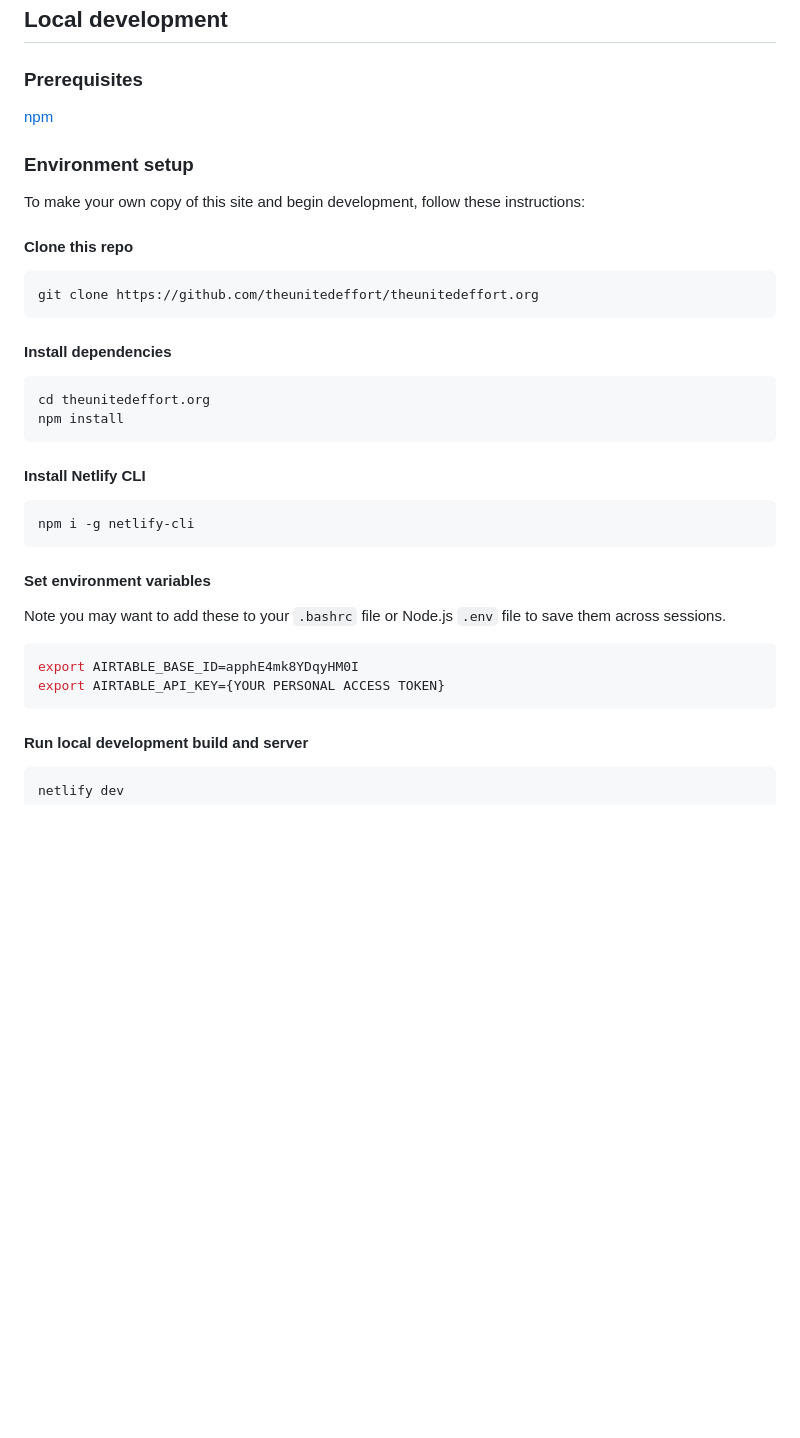
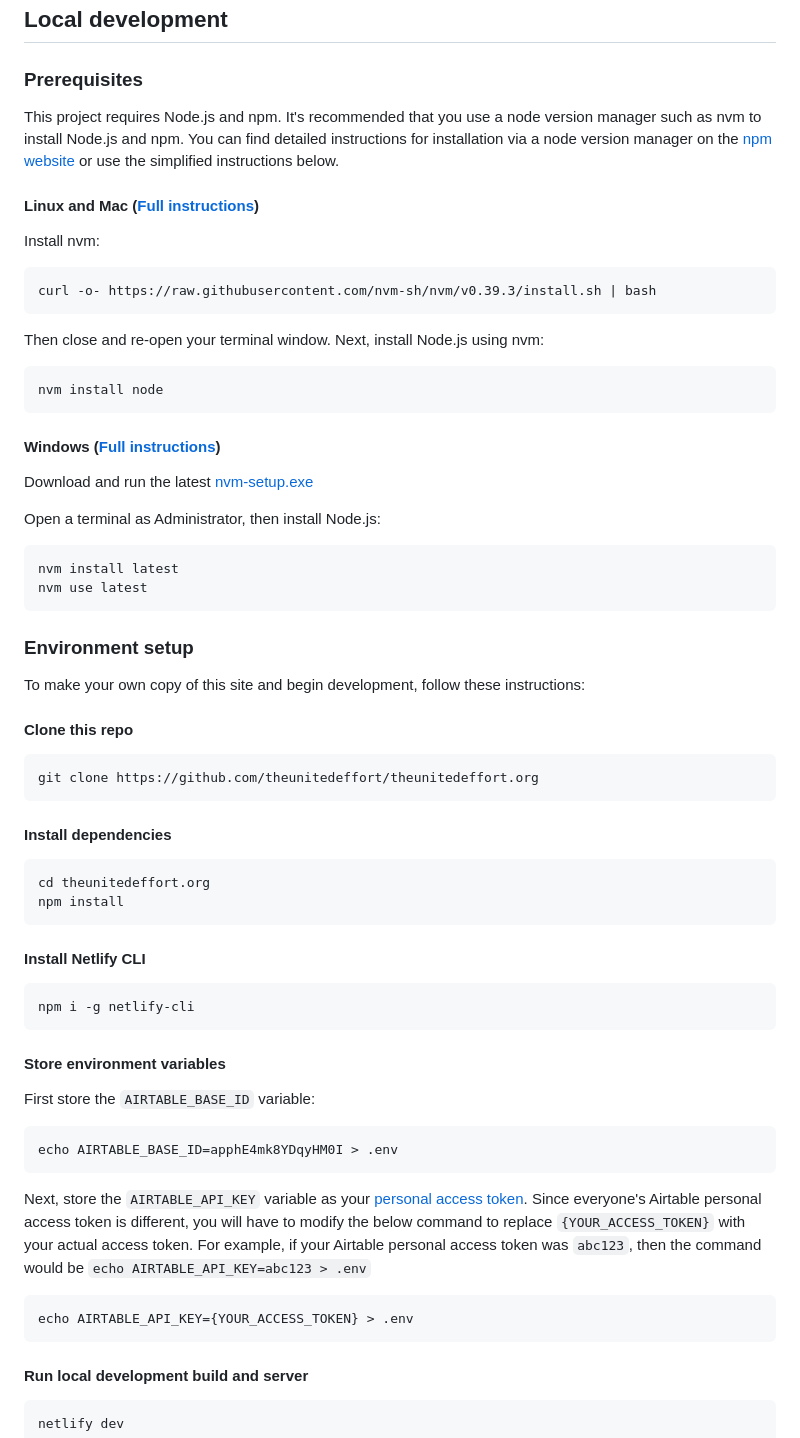
Before and after one commit to theunitedeffort/theunitedeffort.org, a Markdown page: README.md, the part around the change. Rendered like a GitHub page; blank space fills up the shorter version.

Commit message:
Clarify npm and env var instructions.

````diff
--- a/README.md
+++ b/README.md
@@ -35,33 +35,61 @@ You can get such an API key by [requesting it from 511](https://511.org/open-dat
 
 ## Local development
 ### Prerequisites
-[npm](https://docs.npmjs.com/downloading-and-installing-node-js-and-npm)
+This project requires Node.js and npm.  It's recommended that you use a node version manager such as nvm to install Node.js and npm. You can find detailed instructions for installation via a node version manager on the [npm website](https://docs.npmjs.com/downloading-and-installing-node-js-and-npm#using-a-node-version-manager-to-install-nodejs-and-npm) or use the simplified instructions below.
+
+#### Linux and Mac ([Full instructions](https://github.com/nvm-sh/nvm#installing-and-updating))
+Install nvm:
+```
+curl -o- https://raw.githubusercontent.com/nvm-sh/nvm/v0.39.3/install.sh | bash
+```
+
+Then close and re-open your terminal window. Next, install Node.js using nvm:
+
+```
+nvm install node
+```
+
+#### Windows ([Full instructions](https://github.com/coreybutler/nvm-windows#installation--upgrades))
+Download and run the latest [nvm-setup.exe](https://github.com/coreybutler/nvm-windows/releases)
+
+Open a terminal as Administrator, then install Node.js:
+
+```
+nvm install latest
+nvm use latest
+```
 
 ### Environment setup
 To make your own copy of this site and begin development, follow these instructions:
 
 
 #### Clone this repo
-```bash
+```
 git clone https://github.com/theunitedeffort/theunitedeffort.org
 ```
 
 #### Install dependencies
-```bash
+```
 cd theunitedeffort.org
 npm install
 ```
 
 #### Install Netlify CLI
-```bash
+```
 npm i -g netlify-cli
 ```
 
-#### Set environment variables
-Note you may want to add these to your `.bashrc` file or Node.js `.env` file to save them across sessions.
-```bash
-export AIRTABLE_BASE_ID=apphE4mk8YDqyHM0I
-export AIRTABLE_API_KEY={YOUR PERSONAL ACCESS TOKEN}
+#### Store environment variables
+First store the `AIRTABLE_BASE_ID` variable:
+
+```
+echo AIRTABLE_BASE_ID=apphE4mk8YDqyHM0I > .env
+```
+
+Next, store the `AIRTABLE_API_KEY` variable as your [personal access token](https://github.com/theunitedeffort/theunitedeffort.org#data-source). Since everyone's Airtable personal access token is different, you will have to modify the below command to replace `{YOUR_ACCESS_TOKEN}` with your actual access token.  For example, if your Airtable personal access token was `abc123`, then the command would be `echo AIRTABLE_API_KEY=abc123 > .env`
+
+```
+echo AIRTABLE_API_KEY={YOUR_ACCESS_TOKEN} > .env
 ```
 
 #### Run local development build and server
````
